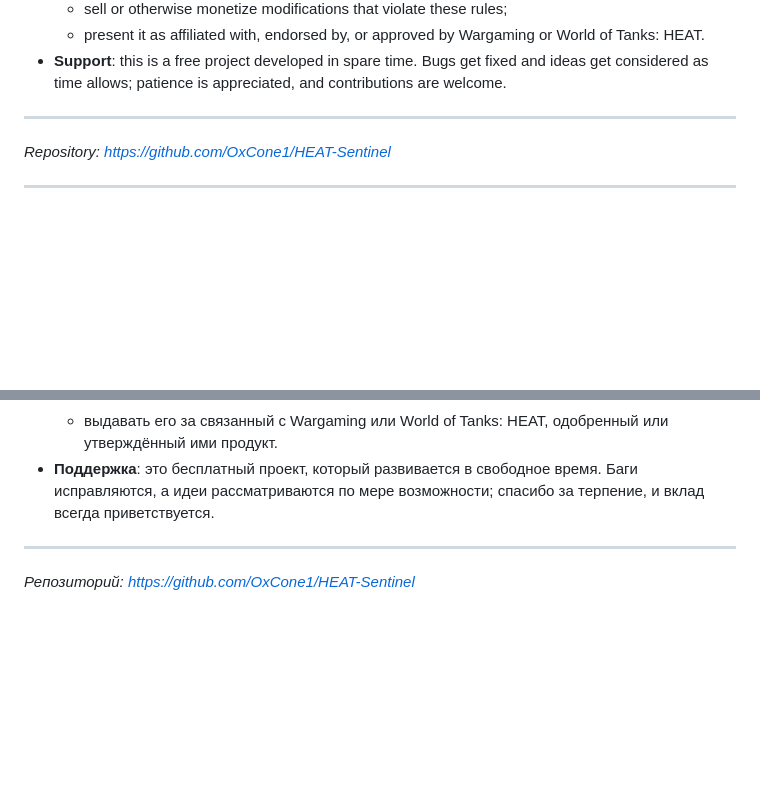
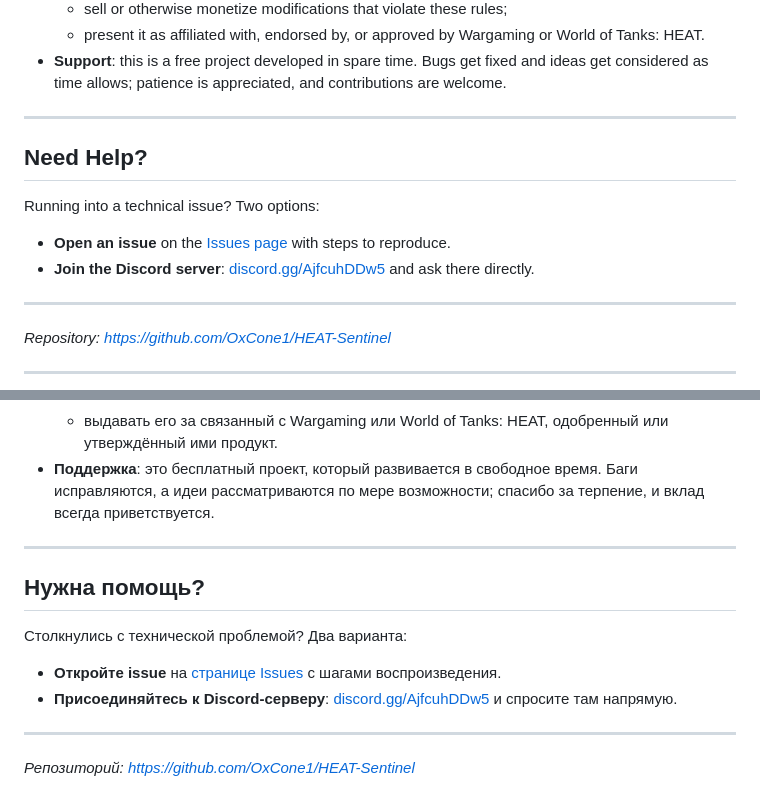
Before and after one commit to OxCone1/HEAT-Sentinel, a Markdown page: README.md, 2 parts joined by grey strips. GitHub-like rendering; blank space fills up the shorter version.

Commit message:
docs: add 'Need Help?' section with support options in README.md

```diff
--- a/README.md
+++ b/README.md
@@ -278,6 +278,15 @@ SmartScreen warns about the installer because it is not code-signed. Code signin
   - sell or otherwise monetize modifications that violate these rules;
   - present it as affiliated with, endorsed by, or approved by Wargaming or World of Tanks: HEAT.
 - **Support**: this is a free project developed in spare time. Bugs get fixed and ideas get considered as time allows; patience is appreciated, and contributions are welcome.
+
+---
+
+## Need Help?
+
+Running into a technical issue? Two options:
+
+- **Open an issue** on the [Issues page](https://github.com/OxCone1/HEAT-Sentinel/issues) with steps to reproduce.
+- **Join the Discord server**: [discord.gg/AjfcuhDDw5](https://discord.gg/AjfcuhDDw5) and ask there directly.
 
 ---
 
@@ -567,4 +576,13 @@ SmartScreen предупреждает об установщике, потому
 
 ---
 
+## Нужна помощь?
+
+Столкнулись с технической проблемой? Два варианта:
+
+- **Откройте issue** на [странице Issues](https://github.com/OxCone1/HEAT-Sentinel/issues) с шагами воспроизведения.
+- **Присоединяйтесь к Discord-серверу**: [discord.gg/AjfcuhDDw5](https://discord.gg/AjfcuhDDw5) и спросите там напрямую.
+
+---
+
 *Репозиторий: https://github.com/OxCone1/HEAT-Sentinel*
```
